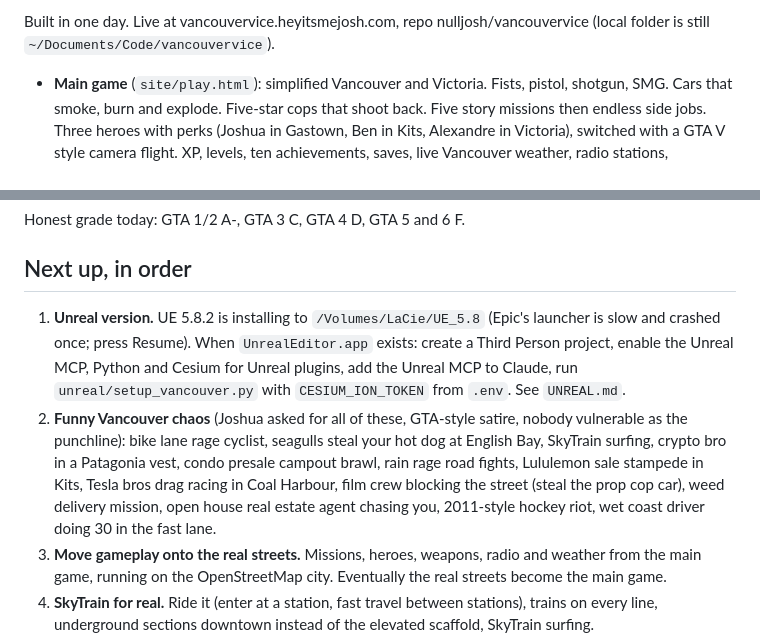
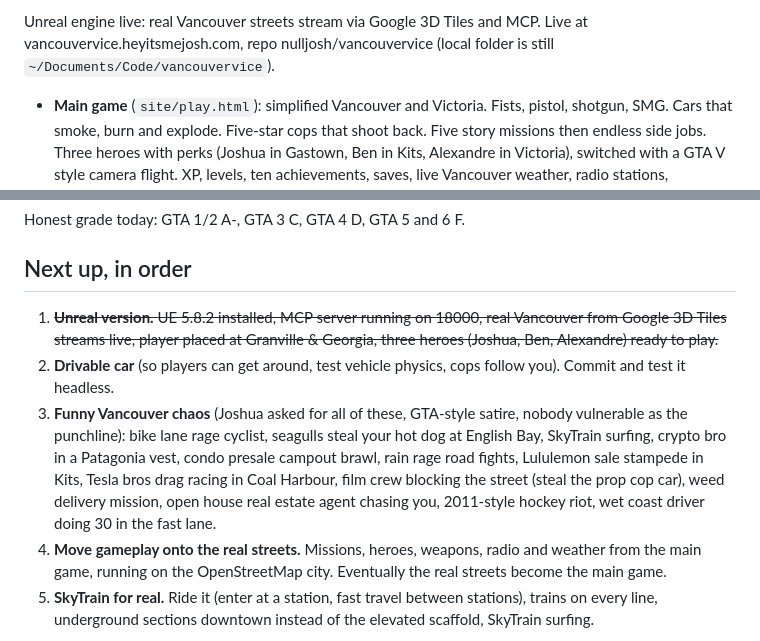
Before and after one commit to nulljosh/grandswift, a Markdown page: roadmap.md, 2 parts joined by grey strips. GitHub-like rendering.

Commit message:
roadmap: Unreal version complete, drivable car next

```diff
--- a/roadmap.md
+++ b/roadmap.md
@@ -6,5 +6,5 @@ The goal: a GTA-style game set in the real Vancouver, good enough that friends p
 
-Built in one day. Live at vancouvervice.heyitsmejosh.com, repo nulljosh/vancouvervice (local folder is still `~/Documents/Code/vancouvervice`).
+Unreal engine live: real Vancouver streets stream via Google 3D Tiles and MCP. Live at vancouvervice.heyitsmejosh.com, repo nulljosh/vancouvervice (local folder is still `~/Documents/Code/vancouvervice`).
 
 - **Main game** (`site/play.html`): simplified Vancouver and Victoria. Fists, pistol, shotgun, SMG. Cars that smoke, burn and explode. Five-star cops that shoot back. Five story missions then endless side jobs. Three heroes with perks (Joshua in Gastown, Ben in Kits, Alexandre in Victoria), switched with a GTA V style camera flight. XP, levels, ten achievements, saves, live Vancouver weather, radio stations, neighbourhood crowds, strangers who bump, chat or fight.
 - **Real streets** (`site/city.html`): downtown built from OpenStreetMap. 3,359 real buildings, 8,378 named streets, signs, traffic lights, streetlights, 140 cars in traffic, cop chases, walk-in interiors for 2,609 real places, 7-Eleven robberies, online play for everyone on the page. Victoria (`?area=victoria`, Tab flies there), Kits and Langley data exist. SkyTrain guideway, stations and one moving train are scaffolded.
@@ -17,8 +17,9 @@ Honest grade today: GTA 1/2 A-, GTA 3 C, GTA 4 D, GTA 5 and 6 F.
 
 ## Next up, in order
 
-1. **Unreal version.** UE 5.8.2 is installing to `/Volumes/LaCie/UE_5.8` (Epic's launcher is slow and crashed once; press Resume). When `UnrealEditor.app` exists: create a Third Person project, enable the Unreal MCP, Python and Cesium for Unreal plugins, add the Unreal MCP to Claude, run `unreal/setup_vancouver.py` with `CESIUM_ION_TOKEN` from `.env`. See `UNREAL.md`.
-2. **Funny Vancouver chaos** (Joshua asked for all of these, GTA-style satire, nobody vulnerable as the punchline): bike lane rage cyclist, seagulls steal your hot dog at English Bay, SkyTrain surfing, crypto bro in a Patagonia vest, condo presale campout brawl, rain rage road fights, Lululemon sale stampede in Kits, Tesla bros drag racing in Coal Harbour, film crew blocking the street (steal the prop cop car), weed delivery mission, open house real estate agent chasing you, 2011-style hockey riot, wet coast driver doing 30 in the fast lane.
+1. ~~**Unreal version.** UE 5.8.2 installed, MCP server running on 18000, real Vancouver from Google 3D Tiles streams live, player placed at Granville & Georgia, three heroes (Joshua, Ben, Alexandre) ready to play.~~
+2. **Drivable car** (so players can get around, test vehicle physics, cops follow you). Commit and test it headless.
+3. **Funny Vancouver chaos** (Joshua asked for all of these, GTA-style satire, nobody vulnerable as the punchline): bike lane rage cyclist, seagulls steal your hot dog at English Bay, SkyTrain surfing, crypto bro in a Patagonia vest, condo presale campout brawl, rain rage road fights, Lululemon sale stampede in Kits, Tesla bros drag racing in Coal Harbour, film crew blocking the street (steal the prop cop car), weed delivery mission, open house real estate agent chasing you, 2011-style hockey riot, wet coast driver doing 30 in the fast lane.
 3. **Move gameplay onto the real streets.** Missions, heroes, weapons, radio and weather from the main game, running on the OpenStreetMap city. Eventually the real streets become the main game.
 4. **SkyTrain for real.** Ride it (enter at a station, fast travel between stations), trains on every line, underground sections downtown instead of the elevated scaffold, SkyTrain surfing.
 5. **Bigger map.** Join downtown, Kits, Burnaby, Richmond, North Shore, Surrey and Langley into one city with streaming. Bridges and the Sea to Sky.
```
Also changed, not shown: other parts of roadmap.md (+1 -1 lines).
